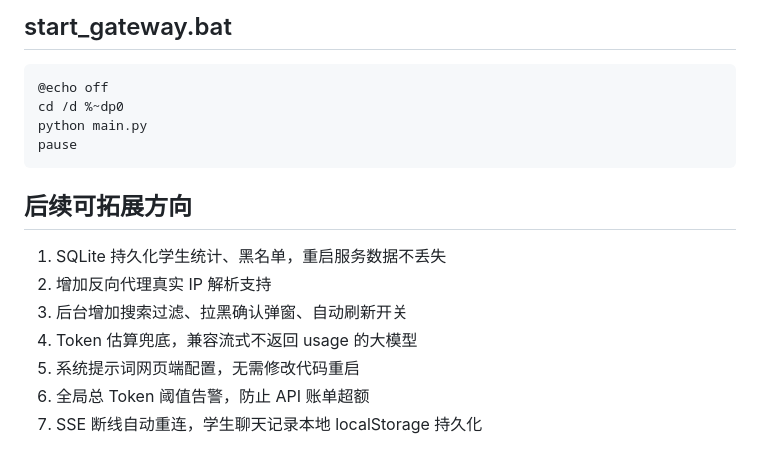
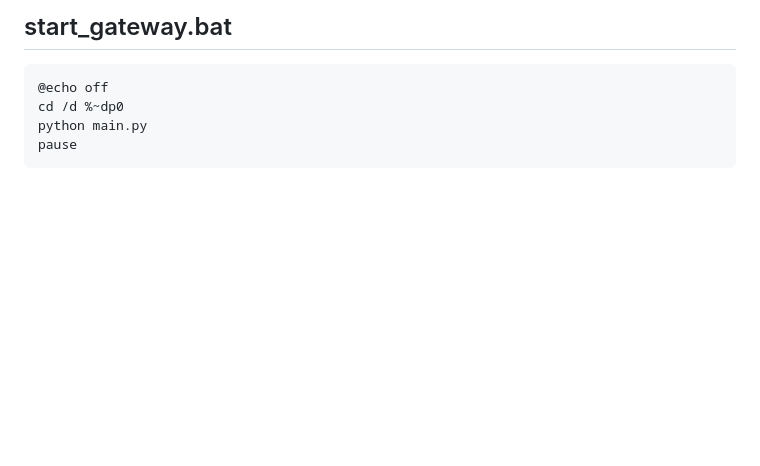
Before and after one commit to fengzi1013/ClassAI-Gateway, a Markdown page: README.md, the part around the change. GitHub-like rendering; blank space fills up the shorter version.

````diff
--- a/README.md
+++ b/README.md
@@ -158,13 +158,3 @@ cd /d %~dp0
 python main.py
 pause
 ```
-
-## 后续可拓展方向
-
-1. SQLite 持久化学生统计、黑名单，重启服务数据不丢失
-2. 增加反向代理真实 IP 解析支持
-3. 后台增加搜索过滤、拉黑确认弹窗、自动刷新开关
-4. Token 估算兜底，兼容流式不返回 usage 的大模型
-5. 系统提示词网页端配置，无需修改代码重启
-6. 全局总 Token 阈值告警，防止 API 账单超额
-7. SSE 断线自动重连，学生聊天记录本地 localStorage 持久化
````
